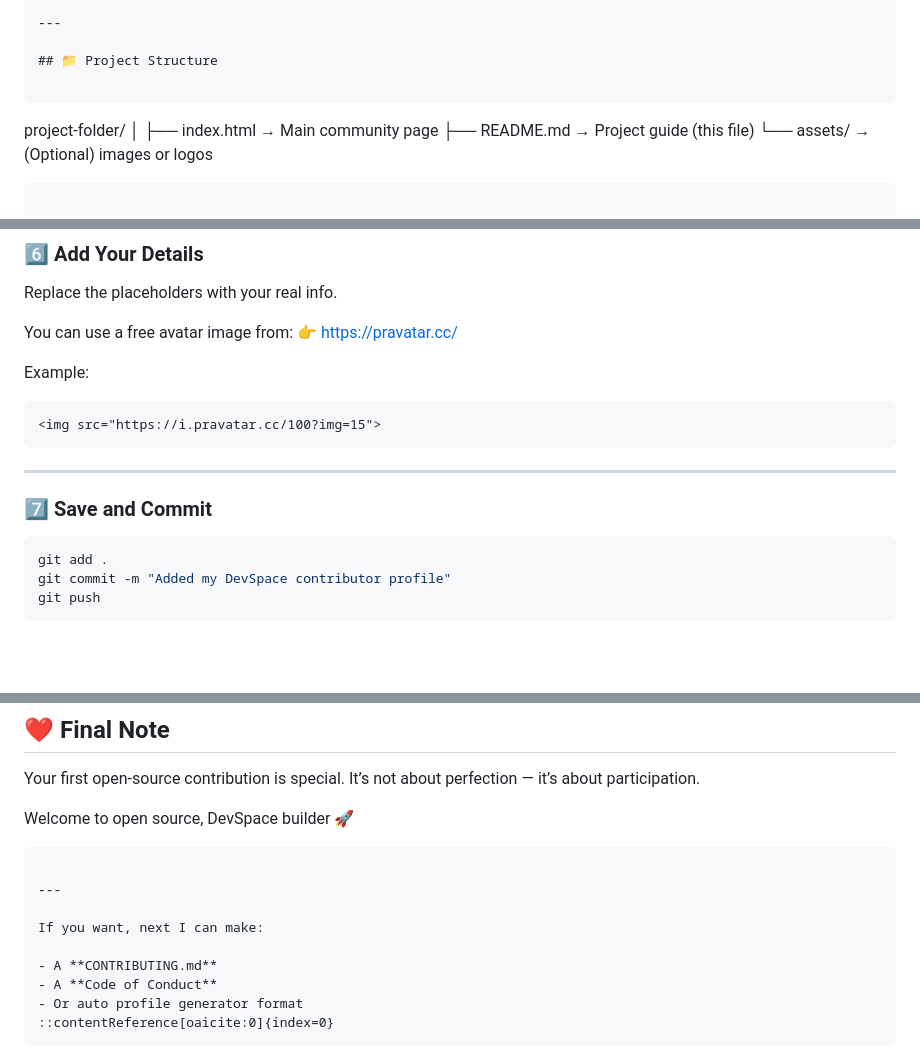
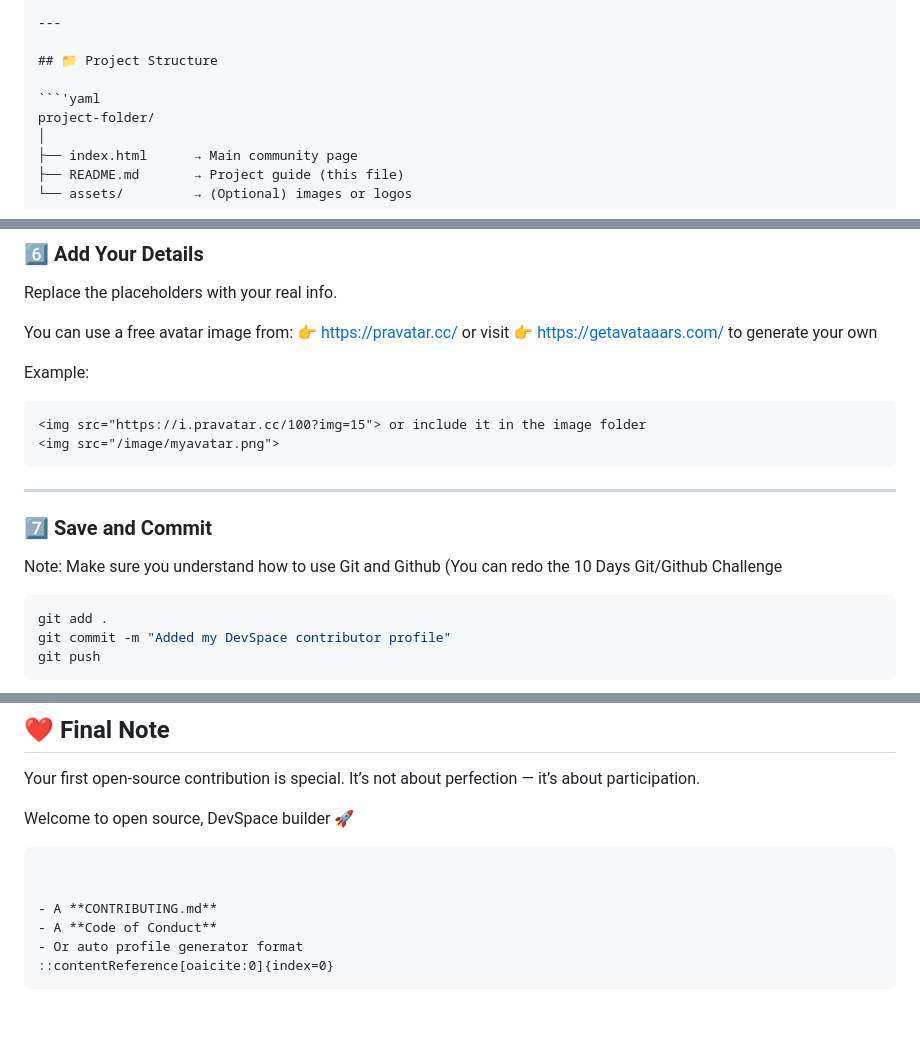
Before and after one commit to devspacecommunity/learn-open-source, a Markdown page: README.md, 3 parts joined by grey strips. GitHub-like rendering; blank space fills up the shorter version.

````diff
--- a/README.md
+++ b/README.md
@@ -45,8 +45,7 @@ No experience required ❤️
 
 ## 📁 Project Structure
 
-```
-
+```'yaml
 project-folder/
 │
 ├── index.html      → Main community page
@@ -149,16 +148,19 @@ Replace the placeholders with your real info.
 
 You can use a free avatar image from:
 👉 [https://pravatar.cc/](https://pravatar.cc/)
+or visit 👉 [https://getavataaars.com/](https://getavataaars.com/) to generate your own
 
 Example:
 
 ```html
-<img src="https://i.pravatar.cc/100?img=15">
+<img src="https://i.pravatar.cc/100?img=15"> or include it in the image folder
+<img src="/image/myavatar.png">
 ```
 
 ---
 
 ### 7️⃣ Save and Commit
+Note: Make sure you understand how to use Git and Github (You can redo the 10 Days Git/Github Challenge
 
 ```bash
 git add .
@@ -221,9 +223,6 @@ Welcome to open source, DevSpace builder 🚀
 
 ```
 
----
-
-If you want, next I can make:
 
 - A **CONTRIBUTING.md**
 - A **Code of Conduct**
````
